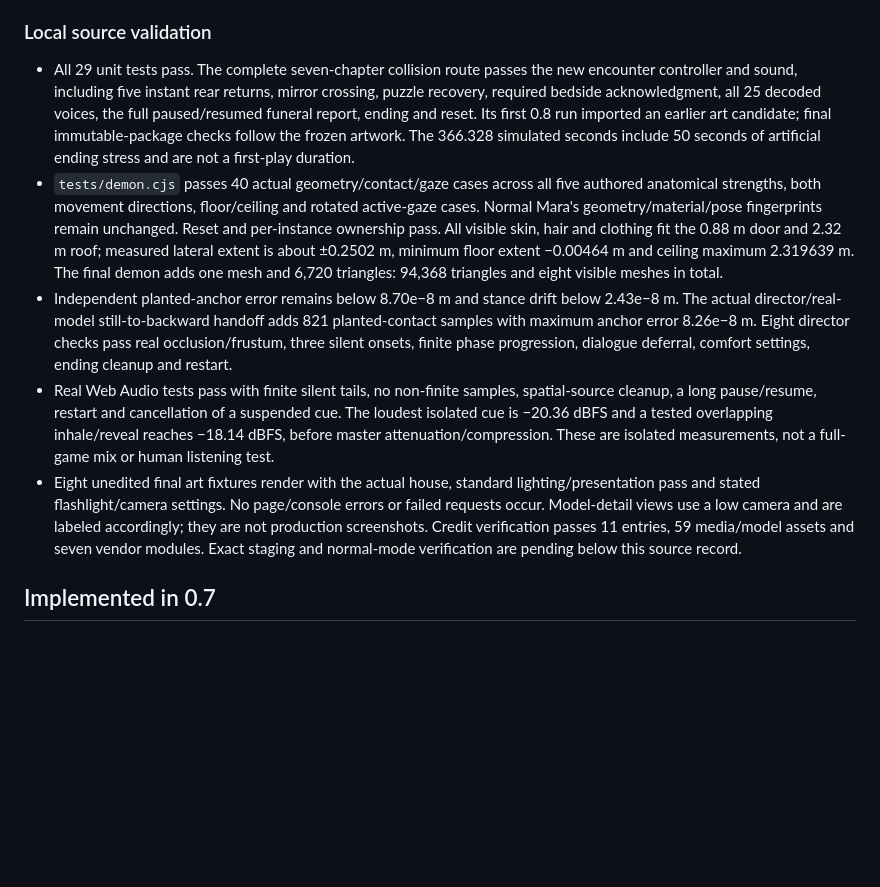
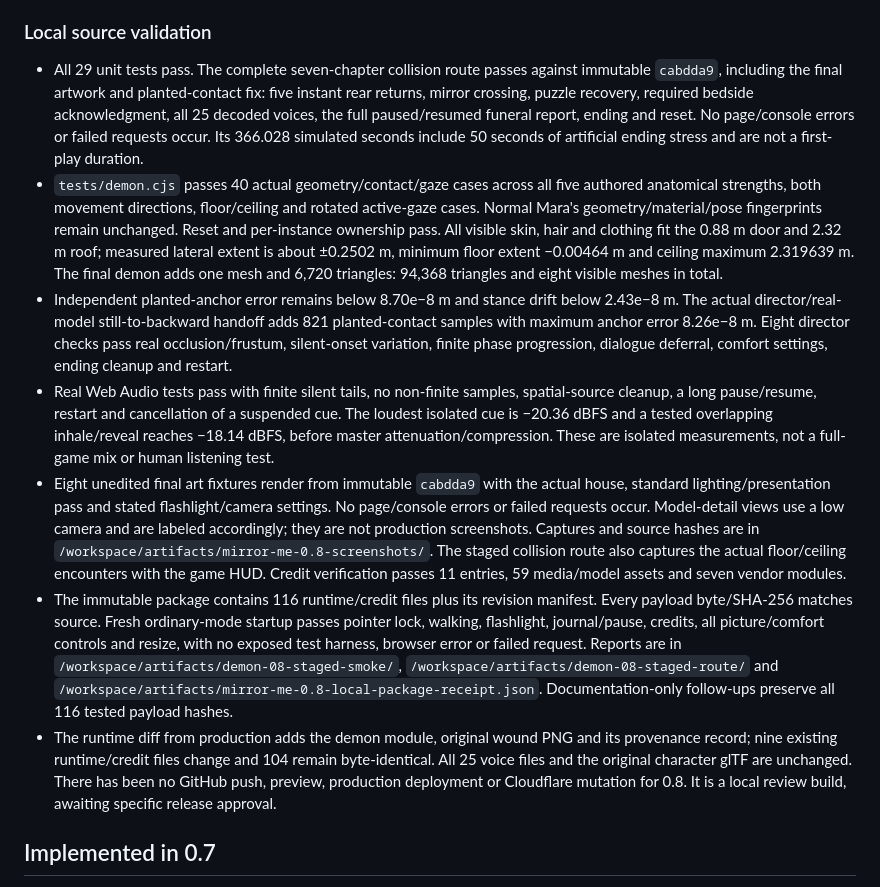
Before and after one commit to Skewernet/Mirror-Me---Shorty-Game-Jam, a Markdown page: PROJECT_STATUS.md, the part around the change. Rendered like a GitHub page; blank space fills up the shorter version.

```diff
--- a/PROJECT_STATUS.md
+++ b/PROJECT_STATUS.md
@@ -20,11 +20,13 @@ Development continues on `develop/demonic-presence-0.8`, from verified productio
 
 ### Local source validation
 
-- All 29 unit tests pass. The complete seven-chapter collision route passes the new encounter controller and sound, including five instant rear returns, mirror crossing, puzzle recovery, required bedside acknowledgment, all 25 decoded voices, the full paused/resumed funeral report, ending and reset. Its first 0.8 run imported an earlier art candidate; final immutable-package checks follow the frozen artwork. The 366.328 simulated seconds include 50 seconds of artificial ending stress and are not a first-play duration.
+- All 29 unit tests pass. The complete seven-chapter collision route passes against immutable `cabdda9`, including the final artwork and planted-contact fix: five instant rear returns, mirror crossing, puzzle recovery, required bedside acknowledgment, all 25 decoded voices, the full paused/resumed funeral report, ending and reset. No page/console errors or failed requests occur. Its 366.028 simulated seconds include 50 seconds of artificial ending stress and are not a first-play duration.
 - `tests/demon.cjs` passes 40 actual geometry/contact/gaze cases across all five authored anatomical strengths, both movement directions, floor/ceiling and rotated active-gaze cases. Normal Mara's geometry/material/pose fingerprints remain unchanged. Reset and per-instance ownership pass. All visible skin, hair and clothing fit the 0.88 m door and 2.32 m roof; measured lateral extent is about ±0.2502 m, minimum floor extent −0.00464 m and ceiling maximum 2.319639 m. The final demon adds one mesh and 6,720 triangles: 94,368 triangles and eight visible meshes in total.
-- Independent planted-anchor error remains below 8.70e−8 m and stance drift below 2.43e−8 m. The actual director/real-model still-to-backward handoff adds 821 planted-contact samples with maximum anchor error 8.26e−8 m. Eight director checks pass real occlusion/frustum, three silent onsets, finite phase progression, dialogue deferral, comfort settings, ending cleanup and restart.
+- Independent planted-anchor error remains below 8.70e−8 m and stance drift below 2.43e−8 m. The actual director/real-model still-to-backward handoff adds 821 planted-contact samples with maximum anchor error 8.26e−8 m. Eight director checks pass real occlusion/frustum, silent-onset variation, finite phase progression, dialogue deferral, comfort settings, ending cleanup and restart.
 - Real Web Audio tests pass with finite silent tails, no non-finite samples, spatial-source cleanup, a long pause/resume, restart and cancellation of a suspended cue. The loudest isolated cue is −20.36 dBFS and a tested overlapping inhale/reveal reaches −18.14 dBFS, before master attenuation/compression. These are isolated measurements, not a full-game mix or human listening test.
-- Eight unedited final art fixtures render with the actual house, standard lighting/presentation pass and stated flashlight/camera settings. No page/console errors or failed requests occur. Model-detail views use a low camera and are labeled accordingly; they are not production screenshots. Credit verification passes 11 entries, 59 media/model assets and seven vendor modules. Exact staging and normal-mode verification are pending below this source record.
+- Eight unedited final art fixtures render from immutable `cabdda9` with the actual house, standard lighting/presentation pass and stated flashlight/camera settings. No page/console errors or failed requests occur. Model-detail views use a low camera and are labeled accordingly; they are not production screenshots. Captures and source hashes are in `/workspace/artifacts/mirror-me-0.8-screenshots/`. The staged collision route also captures the actual floor/ceiling encounters with the game HUD. Credit verification passes 11 entries, 59 media/model assets and seven vendor modules.
+- The immutable package contains 116 runtime/credit files plus its revision manifest. Every payload byte/SHA-256 matches source. Fresh ordinary-mode startup passes pointer lock, walking, flashlight, journal/pause, credits, all picture/comfort controls and resize, with no exposed test harness, browser error or failed request. Reports are in `/workspace/artifacts/demon-08-staged-smoke/`, `/workspace/artifacts/demon-08-staged-route/` and `/workspace/artifacts/mirror-me-0.8-local-package-receipt.json`. Documentation-only follow-ups preserve all 116 tested payload hashes.
+- The runtime diff from production adds the demon module, original wound PNG and its provenance record; nine existing runtime/credit files change and 104 remain byte-identical. All 25 voice files and the original character glTF are unchanged. There has been no GitHub push, preview, production deployment or Cloudflare mutation for 0.8. It is a local review build, awaiting specific release approval.
 
 ## Implemented in 0.7
 
```
Also changed, not shown: DEVLOG.md (+9 -0 lines), README.md (+1 -1 lines).
